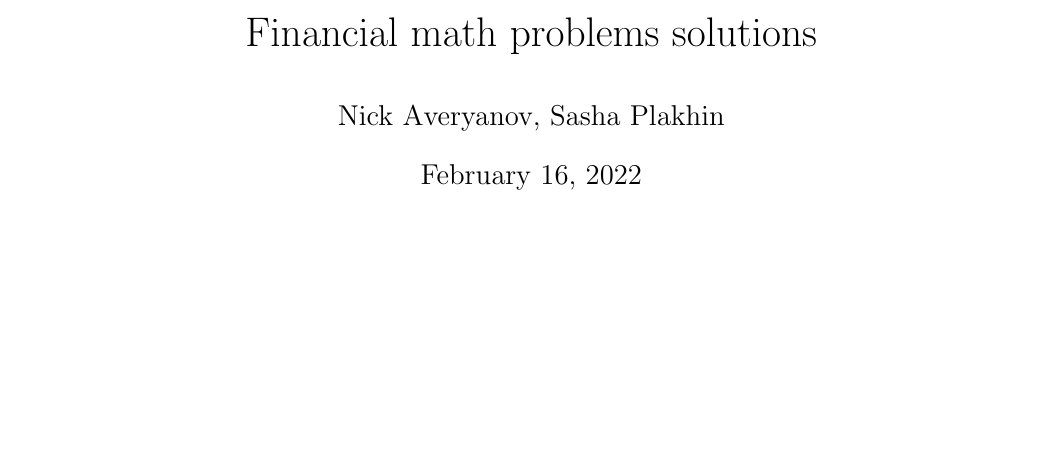
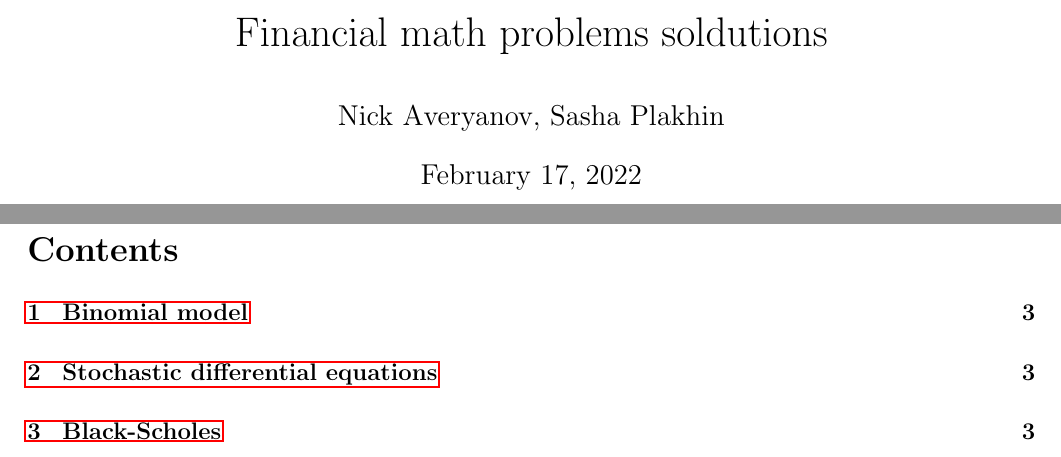
Before and after one commit to debasering/fin_math, a LaTeX document (arbitrage_theory/arbtirage_theory_solutions.tex): part of the page before the commit and two parts of pages 1 and 2 of 3 after it, the two joined at a grey line, cut so that both start at the same text, the shorter picture padded with empty space. The pictures show the PDF file arbitrage_theory/arbtirage_theory_solutions.pdf that the author committed with the source.

Commit message:
changed tex-file for solutions

```diff
--- a/arbitrage_theory/arbtirage_theory_solutions.tex
+++ b/arbitrage_theory/arbtirage_theory_solutions.tex
@@ -83,3 +86,9 @@
+\newpage
+\section{Binomial model}
+
+\section{Stochastic differential equations}
+
+\section{Black-Scholes}
 
 
 
```
Also changed, not shown: arbitrage_theory/arbtirage_theory_solutions.pdf, arbitrage_theory/arbtirage_theory_solutions.tex (5 more changed lines).
